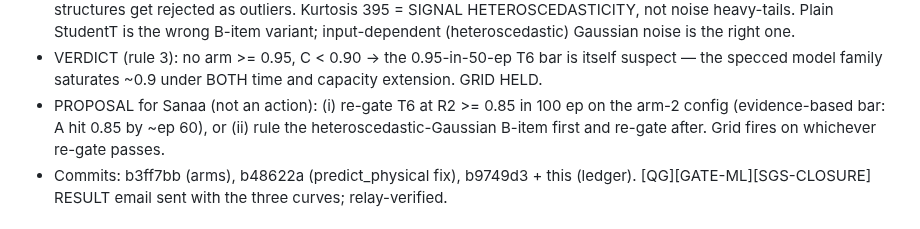
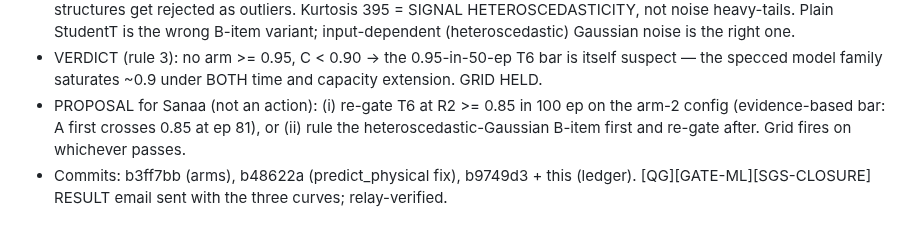
Before and after one commit to sanaamouzahir/qg-closure, a Markdown page: BRANCH_LOG.md, the part around the change. Rendered like a GitHub page.

Commit message:
[fable-authored] BRANCH_LOG: correct 0.85-crossing epoch (81, not ~60)
Co-Authored-By: Claude Fable 5 <noreply@anthropic.com>
Claude-Session: https://claude.ai/code/session_01VXxt7pyPRMkL4AM546UvWi

```diff
--- a/BRANCH_LOG.md
+++ b/BRANCH_LOG.md
@@ -24,8 +24,8 @@ Running record. Supervisor updates this at the end of every session. Newest entr
 - VERDICT (rule 3): no arm >= 0.95, C < 0.90 -> the 0.95-in-50-ep T6 bar is itself suspect —
   the specced model family saturates ~0.9 under BOTH time and capacity extension. GRID HELD.
 - PROPOSAL for Sanaa (not an action): (i) re-gate T6 at R2 >= 0.85 in 100 ep on the arm-2
-  config (evidence-based bar: A hit 0.85 by ~ep 60), or (ii) rule the heteroscedastic-Gaussian
-  B-item first and re-gate after. Grid fires on whichever re-gate passes.
+  config (evidence-based bar: A first crosses 0.85 at ep 81), or (ii) rule the
+  heteroscedastic-Gaussian B-item first and re-gate after. Grid fires on whichever passes.
 - Commits: b3ff7bb (arms), b48622a (predict_physical fix), b9749d3 + this (ledger).
   [QG][GATE-ML][SGS-CLOSURE] RESULT email sent with the three curves; relay-verified.
 
```
